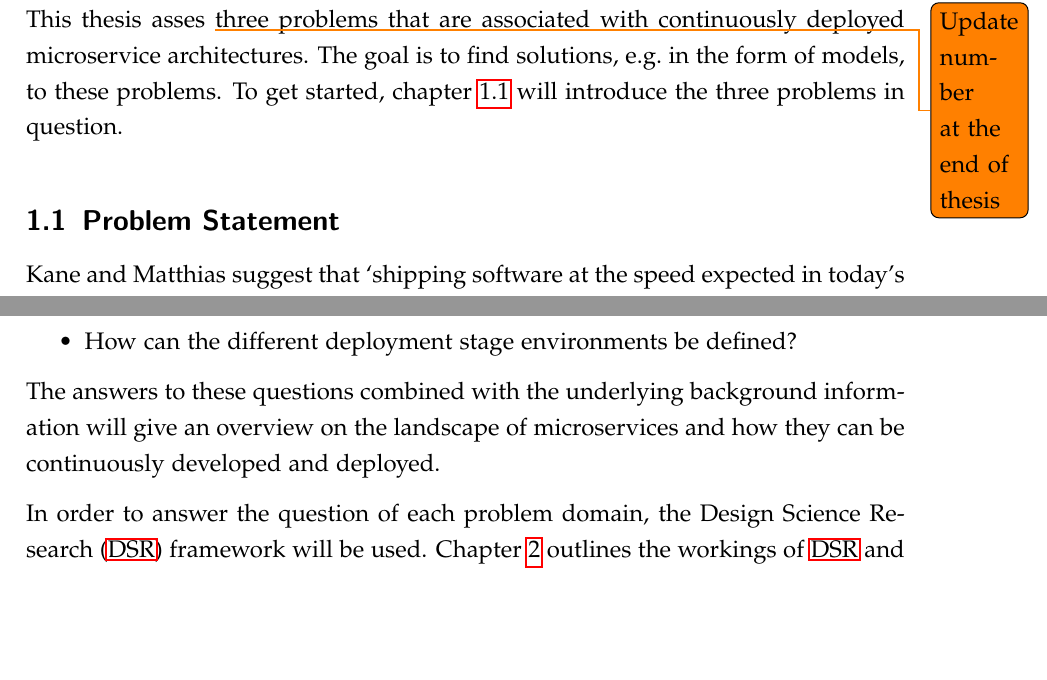
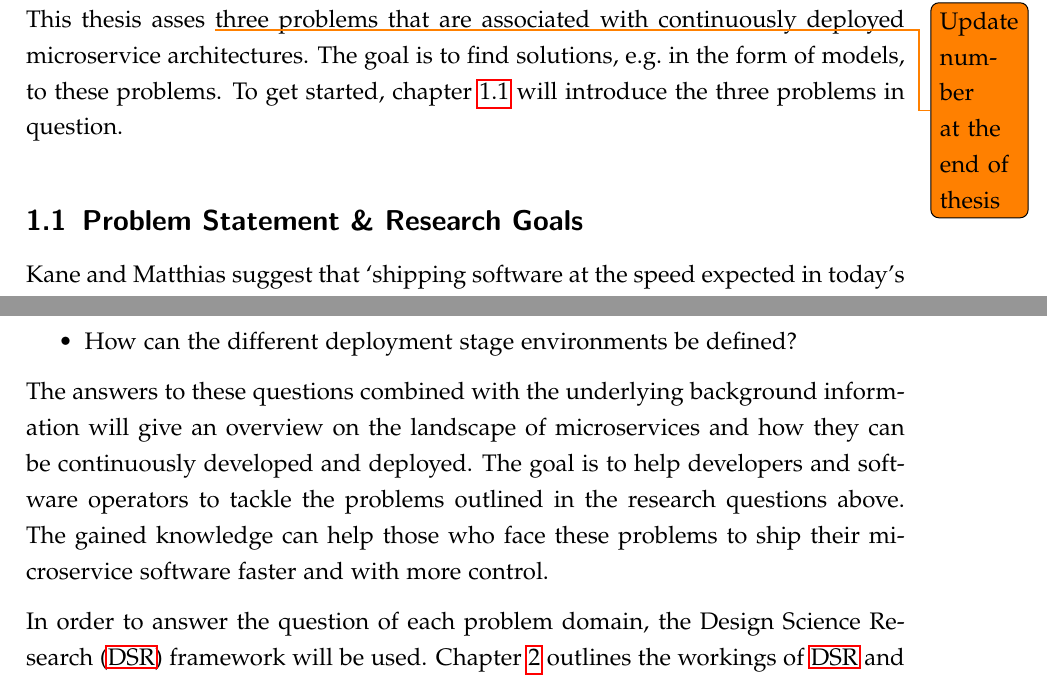
Before and after one commit to mariuskiessling/bachelor-thesis, a LaTeX paper (main.tex, which reads chapters/introduction/problem_statement.tex): two parts of pages 13 and 14 of 66 before the commit and two parts of pages 13 and 14 of 67 after it, joined at a grey line, cut so that both start at the same text, the shorter picture padded with empty space. Compiled offline with pdfLaTeX.

Commit message:
Add research goals to problem statement section

```diff
--- a/chapters/introduction/problem_statement.tex
+++ b/chapters/introduction/problem_statement.tex
@@ -1,6 +1,6 @@
 %! TEX root = ../../main.tex
 
-\subsection{Problem Statement}%
+\subsection{Problem Statement \& Research Goals}%
 \label{sub:Problem_Statement}
 
 Kane and Matthias suggest that \enquote{shipping software at the speed expected
@@ -30,7 +30,10 @@ question.
 
 The answers to these questions combined with the underlying background
 information will give an overview on the landscape of microservices and how
-they can be continuously developed and deployed.
+they can be continuously developed and deployed. The goal is to help developers
+and software operators to tackle the problems outlined in the research
+questions above. The gained knowledge can help those who face these problems to
+ship their microservice software faster and with more control.
 
 In order to answer the question of each problem domain, the \ac{DSR} framework
 will be used. Chapter~\ref{sub:Design_Science_Research} outlines the workings
```
